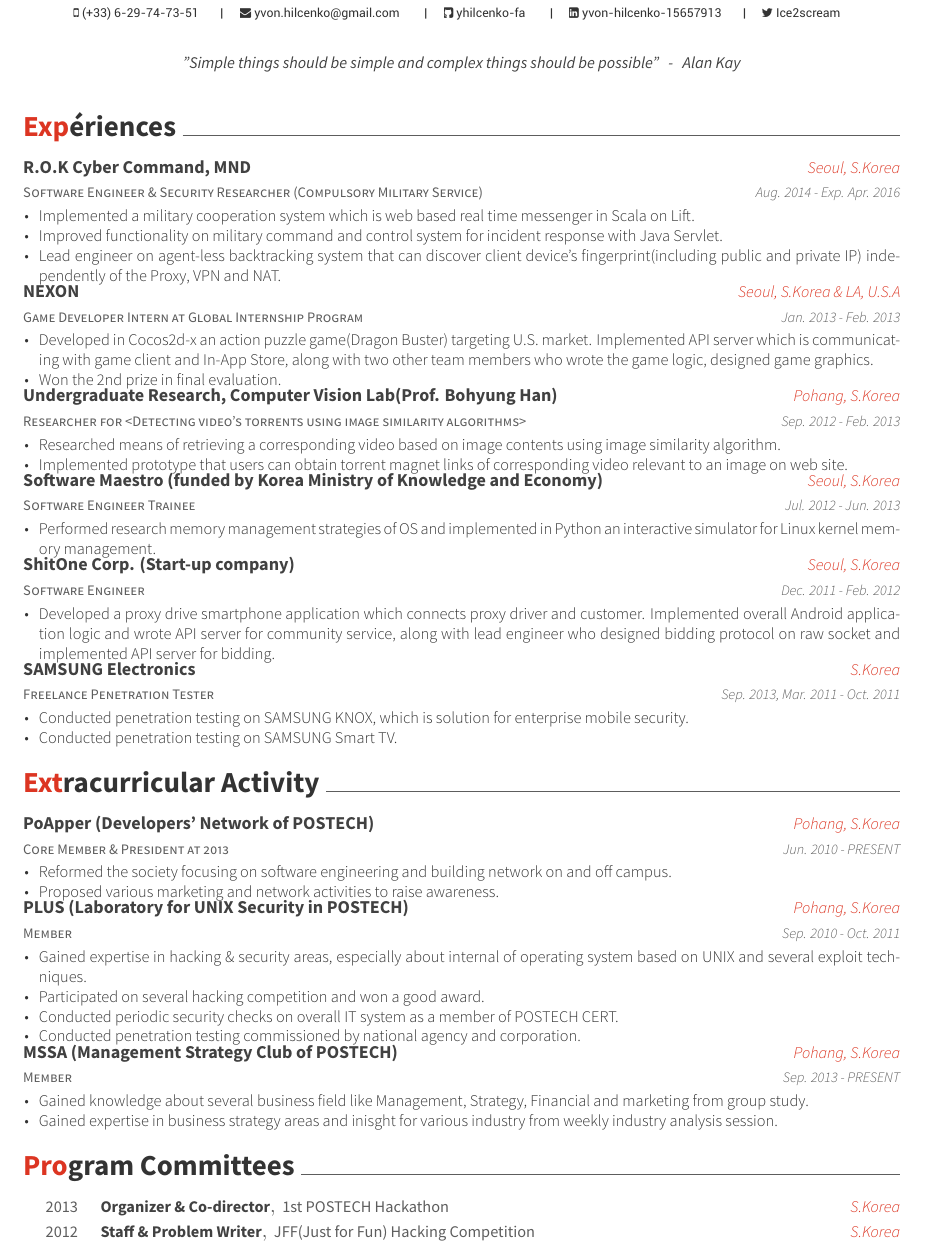
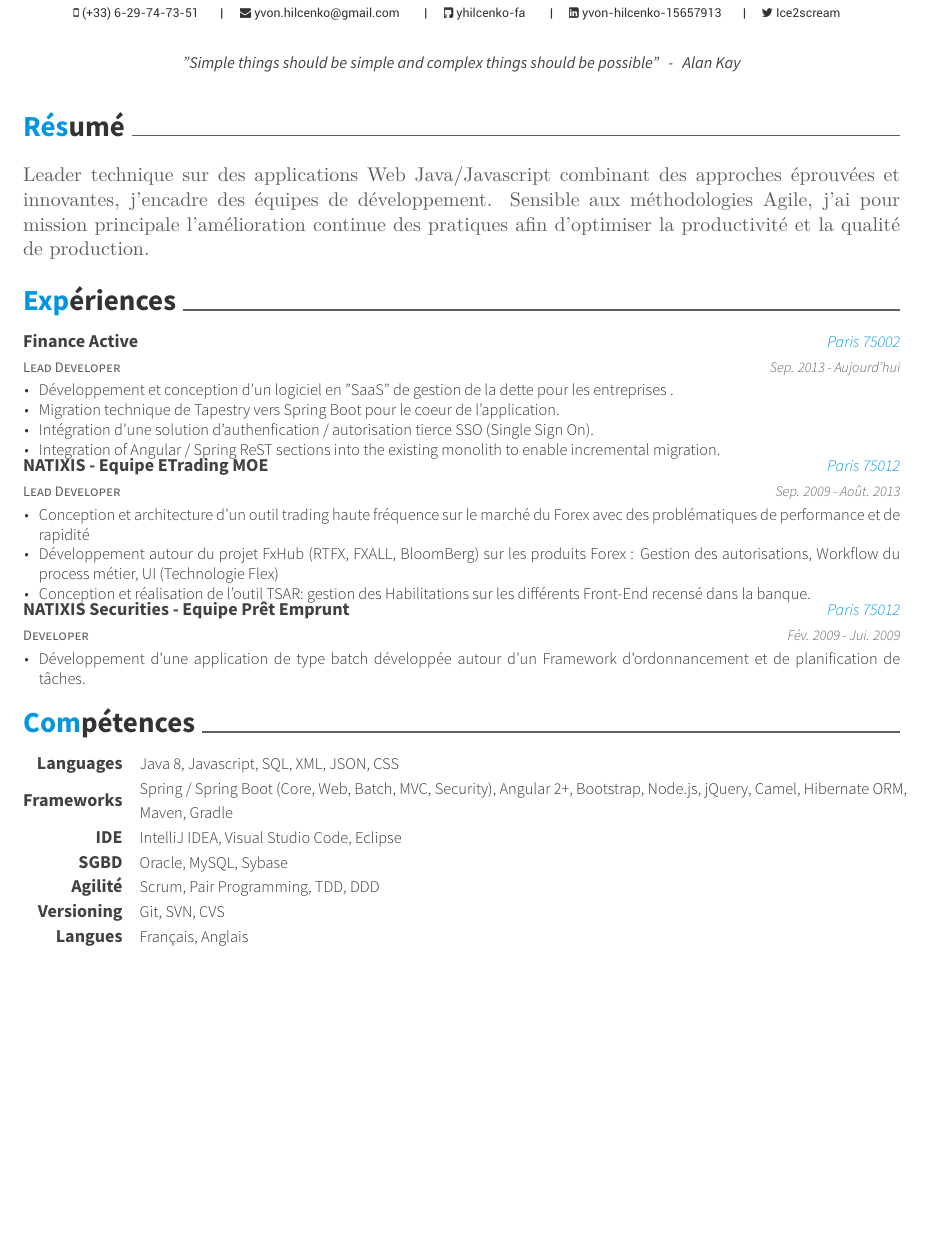
Before and after one commit to yhilcenko-fa/CV, a LaTeX CV (resume.tex, which reads resume/aboutme.tex, resume/committees.tex, resume/experience.tex): part of page 1 of 2 before the commit and part of the page after it, cut so that both start at the same text, the shorter picture padded with empty space. Compiled offline with XeLaTeX.

Commit message:
Update Skills and Expériences

```diff
--- a/resume.tex
+++ b/resume.tex
@@ -30,7 +30,7 @@
 %                 awesome-nephritis, awesome-concrete, awesome-darknight
 %% Color for highlight
 % Define your custom color if you don't like awesome colors
-\colorlet{awesome}{awesome-red}
+\colorlet{awesome}{awesome-skyblue}
 %\definecolor{awesome}{HTML}{CA63A8}
 %% Colors for text
 %\definecolor{darktext}{HTML}{414141}
@@ -81,9 +81,9 @@
 \makecvheader
 
 %%% Import contents
+\import{\sectiondir}{aboutme.tex}
 \import{\sectiondir}{experience.tex}
-\import{\sectiondir}{extracurricular.tex}
-\import{\sectiondir}{committees.tex}
+\import{\sectiondir}{skills.tex}
 \import{\sectiondir}{education.tex}
 
 \end{document}
--- /dev/null
+++ b/resume/aboutme.tex
@@ -0,0 +1,2 @@
+\cvsection{Résumé}
+Leader technique sur des applications Web Java/Javascript combinant des approches éprouvées et innovantes, j’encadre des équipes de développement. Sensible aux méthodologies Agile, j'ai pour   mission principale l’amélioration continue des pratiques afin d’optimiser la productivité et la qualité de production.
--- a/resume/committees.tex
+++ /dev/null
@@ -1,13 +0,0 @@
-\cvsection{Program Committees}
-\begin{cvhonors}
-  \cvhonor
-    {Organizer \& Co-director}
-    {1st POSTECH Hackathon}
-    {S.Korea}
-    {2013}
-  \cvhonor
-    {Staff \& Problem Writer}
-    {JFF(Just for Fun) Hacking Competition}
-    {S.Korea}
-    {2012}
-\end{cvhonors}
--- a/resume/experience.tex
+++ b/resume/experience.tex
@@ -1,72 +1,38 @@
 \cvsection{Expériences}
 \begin{cventries}
   \cventry
-    {Software Engineer \& Security Researcher (Compulsory Military Service)}
-    {R.O.K Cyber Command, MND}
-    {Seoul, S.Korea}
-    {Aug. 2014 - Exp. Apr. 2016}
+    {Lead Developer}
+    {Finance Active}
+    {Paris 75002}
+    {Sep. 2013 - Aujourd'hui}
     {
       \begin{cvitems}
-        \item {Implemented a military cooperation system which is web based real time messenger in Scala on Lift.}
-        \item {Improved functionality on military command and control system for incident response with Java Servlet.}
-        \item {Lead engineer on agent-less backtracking system that can discover client device's fingerprint(including public and private IP) independently of the Proxy, VPN and NAT.}
+      	\item {Développement et conception d'un logiciel en "SaaS" de gestion de la dette pour les entreprises .}
+        \item {Migration technique de Tapestry vers Spring Boot pour le coeur de l'application.}
+        \item {Intégration d'une solution d'authenfication / autorisation tierce SSO (Single Sign On).}
+        \item {Integration of Angular / Spring ReST sections into the existing monolith to enable incremental migration.}
       \end{cvitems}
     }
   \cventry
-    {Game Developer Intern at Global Internship Program}
-    {NEXON}
-    {Seoul, S.Korea \& LA, U.S.A}
-    {Jan. 2013 - Feb. 2013}
+    {Lead Developer}
+    {NATIXIS - Equipe ETrading MOE}
+    {Paris 75012}
+    {Sep. 2009 - Août. 2013}
     {
       \begin{cvitems}
-        \item {Developed in Cocos2d-x an action puzzle game(Dragon Buster) targeting U.S. market. Implemented API server which is communicating with game client and In-App Store, along with two other team members who wrote the game logic, designed game graphics.}
-        \item {Won the 2nd prize in final evaluation.}
+         \item {Conception et architecture d'un outil trading haute fréquence sur le marché du Forex avec des problématiques de performance et de rapidité}
+         \item {Développement autour du projet FxHub (RTFX, FXALL, BloomBerg) sur les produits Forex : Gestion des autorisations, Workflow du process métier, UI (Technologie Flex)}
+        \item {Conception et réalisation de l'outil TSAR: gestion des Habilitations sur les différents Front-End recensé dans la banque.}
       \end{cvitems}
     }
   \cventry
-    {Researcher for <Detecting video’s torrents using image similarity algorithms>}
-    {Undergraduate Research, Computer Vision Lab(Prof. Bohyung Han)}
-    {Pohang, S.Korea}
-    {Sep. 2012 - Feb. 2013}
+    {Developer}
+    {NATIXIS Securities - Equipe Prêt Emprunt}
+    {Paris 75012}
+    {Fév. 2009 - Jui. 2009}
     {
       \begin{cvitems}
-        \item {Researched means of retrieving a corresponding video based on image contents using image similarity algorithm.}
-        \item {Implemented prototype that users can obtain torrent magnet links of corresponding video relevant to an image on web site.}
+        \item {Développement d’une application de type batch développée autour d’un Framework d’ordonnancement et de planification de tâches.}
       \end{cvitems}
     }
-  \cventry
-    {Software Engineer Trainee}
-    {Software Maestro (funded by Korea Ministry of Knowledge and Economy)}
-    {Seoul, S.Korea}
-    {Jul. 2012 - Jun. 2013}
-    {
-      \begin{cvitems}
-        \item {Performed research memory management strategies of OS and implemented in Python an interactive simulator for Linux kernel memory management.}
-      \end{cvitems}
-    }
-  \cventry
-    {Software Engineer}
-    {ShitOne Corp. (Start-up company)}
-    {Seoul, S.Korea}
-    {Dec. 2011 - Feb. 2012}
-    {
-      \begin{cvitems}
-        \item {Developed a proxy drive smartphone application which connects proxy driver and customer. Implemented overall Android application logic and wrote API server for community service, along with lead engineer who designed bidding protocol on raw socket and implemented API server for bidding.}
-      \end{cvitems}
-    }
-  \cventry
-    {Freelance Penetration Tester}
-    {SAMSUNG Electronics}
-    {S.Korea}
-    {Sep. 2013, Mar. 2011 - Oct. 2011}
-    {
-      \begin{cvitems}
-        \item {Conducted penetration testing on SAMSUNG KNOX, which is solution for enterprise mobile security.}
-        \item {Conducted penetration testing on SAMSUNG Smart TV.}
-      \end{cvitems}
-      %\begin{cvsubentries}
-      %  \cvsubentry{}{KNOX(Solution for Enterprise Mobile Security) Penetration Testing}{Sep. 2013}{}
-      %  \cvsubentry{}{Smart TV Penetration Testing}{Mar. 2011 - Oct. 2011}{}
-      %\end{cvsubentries}
-    }
 \end{cventries}
--- a/resume/extracurricular.tex
+++ /dev/null
@@ -1,38 +0,0 @@
-\cvsection{Extracurricular Activity}
-\begin{cventries}
-  \cventry
-    {Core Member \& President at 2013}
-    {PoApper (Developers' Network of POSTECH)}
-    {Pohang, S.Korea}
-    {Jun. 2010 - PRESENT}
-    {
-      \begin{cvitems}
-        \item {Reformed the society focusing on software engineering and building network on and off campus.}
-        \item {Proposed various marketing and network activities to raise awareness.}
-      \end{cvitems}
-    }
-  \cventry
-    {Member}
-    {PLUS (Laboratory for UNIX Security in POSTECH)}
-    {Pohang, S.Korea}
-    {Sep. 2010 - Oct. 2011}
-    {
-      \begin{cvitems}
-        \item {Gained expertise in hacking \& security areas, especially about internal of operating system based on UNIX and several exploit techniques.}
-        \item {Participated on several hacking competition and won a good award.}
-        \item {Conducted periodic security checks on overall IT system as a member of POSTECH CERT.}
-        \item {Conducted penetration testing commissioned by national agency and corporation.}
-      \end{cvitems}
-    }
-  \cventry
-    {Member}
-    {MSSA (Management Strategy Club of POSTECH)}
-    {Pohang, S.Korea}
-    {Sep. 2013 - PRESENT}
-    {
-      \begin{cvitems}
-        \item {Gained knowledge about several business field like Management, Strategy, Financial and marketing from group study.}
-        \item {Gained expertise in business strategy areas and inisght for various industry from weekly industry analysis session.}
-      \end{cvitems}
-    }
-\end{cventries}
--- /dev/null
+++ b/resume/skills.tex
@@ -0,0 +1,47 @@
+%-------------------------------------------------------------------------------
+%	SECTION TITLE
+%-------------------------------------------------------------------------------
+\cvsection{Compétences}
+%-------------------------------------------------------------------------------
+%	CONTENT
+%-------------------------------------------------------------------------------
+\begin{cvskills}
+
+%---------------------------------------------------------
+  \cvskill
+    {Languages} % Category
+    {Java 8, Javascript, SQL, XML, JSON, CSS} % Skills
+
+%---------------------------------------------------------
+  \cvskill
+    {Frameworks} % Category
+    {Spring / Spring Boot (Core, Web, Batch, MVC, Security), Angular 2+, Bootstrap, Node.js, jQuery, Camel, Hibernate ORM, Maven, Gradle} % Skills
+
+%---------------------------------------------------------
+  \cvskill
+    {IDE} % Category
+    {IntelliJ IDEA, Visual Studio Code, Eclipse} % Skills
+
+%---------------------------------------------------------
+  \cvskill
+    {SGBD} % Category
+    {Oracle, MySQL, Sybase} % Skills
+
+  %---------------------------------------------------------
+  \cvskill
+    {Agilité} % Category
+    {Scrum, Pair Programming, TDD, DDD} % Skills
+
+%---------------------------------------------------------
+  \cvskill
+    {Versioning} % Category
+    {Git, SVN, CVS} % Skills
+
+%---------------------------------------------------------
+  \cvskill
+    {Langues} % Category
+    {Français, Anglais} % Skills
+
+
+%---------------------------------------------------------
+\end{cvskills}
```
Also changed, not shown: resume/presentation.tex (deleted, +0 -13 lines), README.md, resume-0.png (deleted), resume-1.png (deleted), resume.pdf (deleted).
